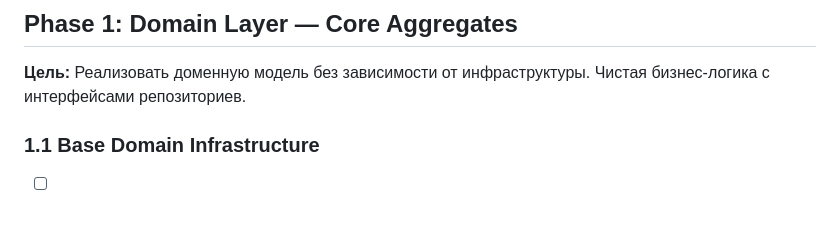
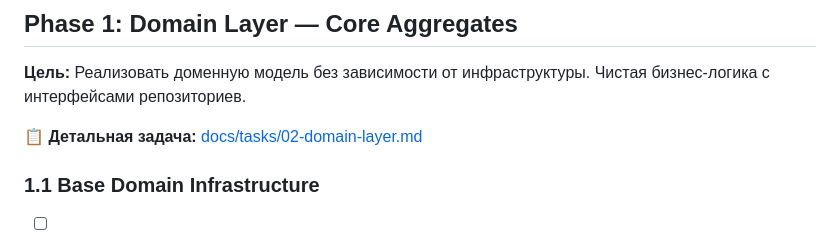
Before and after one commit to lllypuk/flowra, a Markdown page: docs/08-mvp-roadmap.md, the part around the change. Rendered like a GitHub page; blank space fills up the shorter version.

```diff
--- a/docs/08-mvp-roadmap.md
+++ b/docs/08-mvp-roadmap.md
@@ -57,6 +57,8 @@ Roadmap для реализации MVP chat-based task tracker. Разрабо
 ## Phase 1: Domain Layer — Core Aggregates
 
 **Цель:** Реализовать доменную модель без зависимости от инфраструктуры. Чистая бизнес-логика с интерфейсами репозиториев.
+
+📋 **Детальная задача:** [docs/tasks/02-domain-layer.md](./tasks/02-domain-layer.md)
 
 ### 1.1 Base Domain Infrastructure
 
```
Also changed, not shown: docs/tasks/02-domain-layer.md (added, +568 -0 lines).
